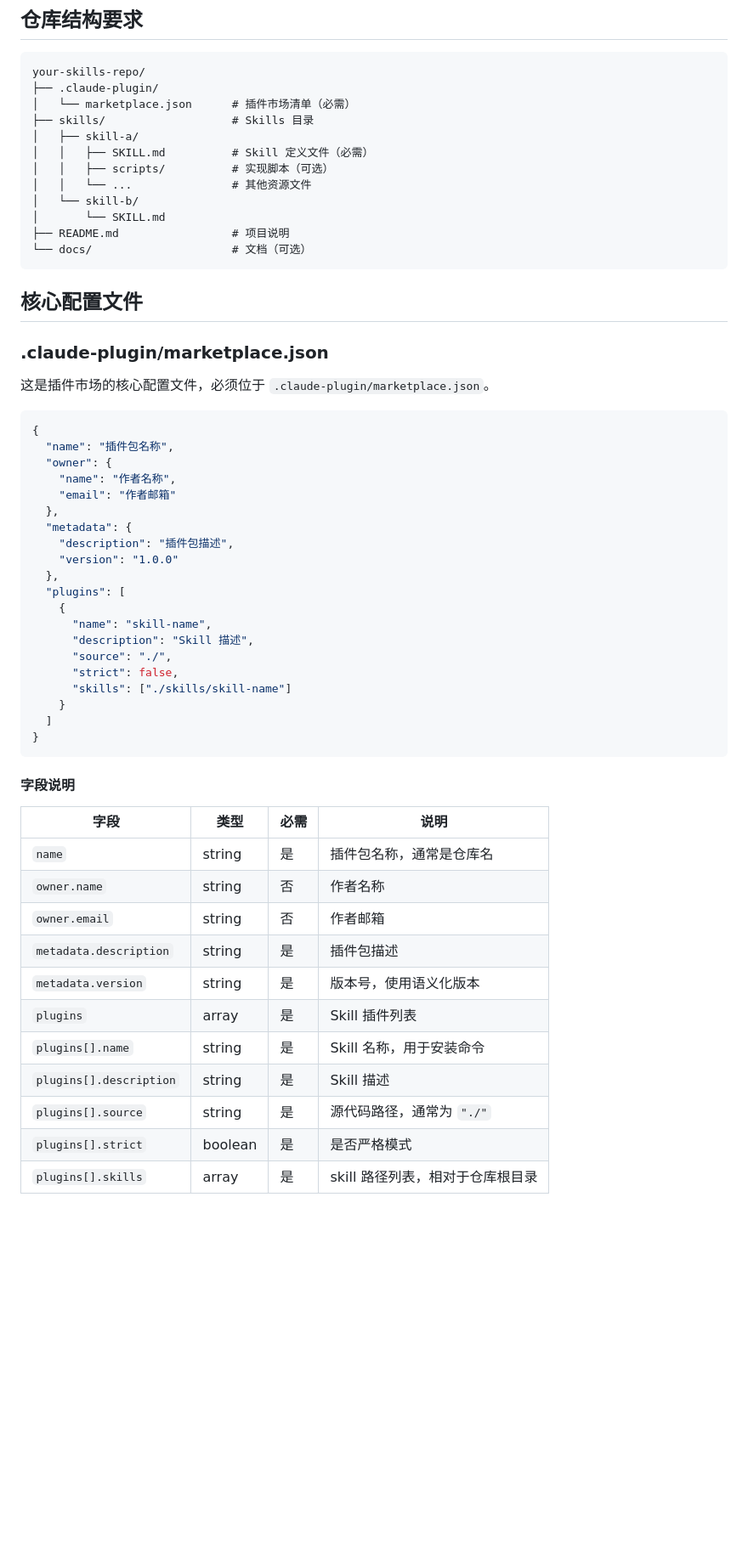
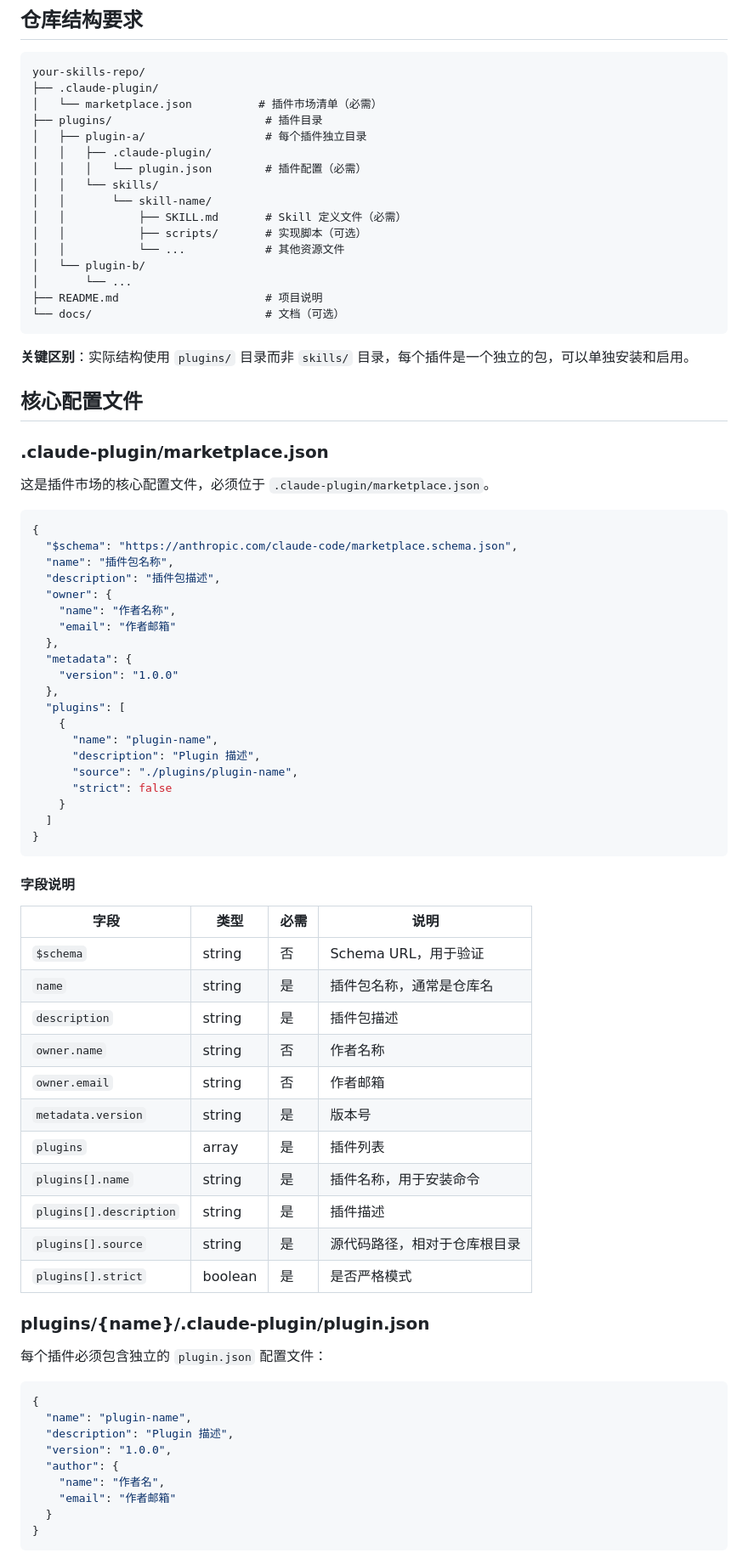
Before and after one commit to mz1999/mazhen-skills, a Markdown page: docs/plugin-marketplace-standard.md, the part around one of its changes. Shown at 85% size. Drawn GitHub-style; blank space fills up the shorter version.

````diff
--- a/docs/plugin-marketplace-standard.md
+++ b/docs/plugin-marketplace-standard.md
@@ -11,17 +11,23 @@ Claude Code 支持从 GitHub 仓库加载 skills 集合，称为"插件市场"
 ```
 your-skills-repo/
 ├── .claude-plugin/
-│   └── marketplace.json      # 插件市场清单（必需）
-├── skills/                   # Skills 目录
-│   ├── skill-a/
-│   │   ├── SKILL.md          # Skill 定义文件（必需）
-│   │   ├── scripts/          # 实现脚本（可选）
-│   │   └── ...               # 其他资源文件
-│   └── skill-b/
-│       └── SKILL.md
-├── README.md                 # 项目说明
-└── docs/                     # 文档（可选）
+│   └── marketplace.json          # 插件市场清单（必需）
+├── plugins/                       # 插件目录
+│   ├── plugin-a/                  # 每个插件独立目录
+│   │   ├── .claude-plugin/
+│   │   │   └── plugin.json        # 插件配置（必需）
+│   │   └── skills/
+│   │       └── skill-name/
+│   │           ├── SKILL.md       # Skill 定义文件（必需）
+│   │           ├── scripts/       # 实现脚本（可选）
+│   │           └── ...            # 其他资源文件
+│   └── plugin-b/
+│       └── ...
+├── README.md                      # 项目说明
+└── docs/                          # 文档（可选）
 ```
+
+**关键区别**：实际结构使用 `plugins/` 目录而非 `skills/` 目录，每个插件是一个独立的包，可以单独安装和启用。
 
 ## 核心配置文件
 
@@ -31,22 +37,22 @@ your-skills-repo/
 
 ```json
 {
+  "$schema": "https://anthropic.com/claude-code/marketplace.schema.json",
   "name": "插件包名称",
+  "description": "插件包描述",
   "owner": {
     "name": "作者名称",
     "email": "作者邮箱"
   },
   "metadata": {
-    "description": "插件包描述",
     "version": "1.0.0"
   },
   "plugins": [
     {
-      "name": "skill-name",
-      "description": "Skill 描述",
-      "source": "./",
-      "strict": false,
-      "skills": ["./skills/skill-name"]
+      "name": "plugin-name",
+      "description": "Plugin 描述",
+      "source": "./plugins/plugin-name",
+      "strict": false
     }
   ]
 }
@@ -56,14 +62,31 @@ your-skills-repo/
 
 | 字段 | 类型 | 必需 | 说明 |
 |------|------|------|------|
+| `$schema` | string | 否 | Schema URL，用于验证 |
 | `name` | string | 是 | 插件包名称，通常是仓库名 |
+| `description` | string | 是 | 插件包描述 |
 | `owner.name` | string | 否 | 作者名称 |
 | `owner.email` | string | 否 | 作者邮箱 |
-| `metadata.description` | string | 是 | 插件包描述 |
-| `metadata.version` | string | 是 | 版本号，使用语义化版本 |
-| `plugins` | array | 是 | Skill 插件列表 |
-| `plugins[].name` | string | 是 | Skill 名称，用于安装命令 |
-| `plugins[].description` | string | 是 | Skill 描述 |
-| `plugins[].source` | string | 是 | 源代码路径，通常为 `"./"` |
+| `metadata.version` | string | 是 | 版本号 |
+| `plugins` | array | 是 | 插件列表 |
+| `plugins[].name` | string | 是 | 插件名称，用于安装命令 |
+| `plugins[].description` | string | 是 | 插件描述 |
+| `plugins[].source` | string | 是 | 源代码路径，相对于仓库根目录 |
 | `plugins[].strict` | boolean | 是 | 是否严格模式 |
-| `plugins[].skills` | array | 是 | skill 路径列表，相对于仓库根目录 |
+
+### plugins/{name}/.claude-plugin/plugin.json
+
+每个插件必须包含独立的 `plugin.json` 配置文件：
+
+```json
+{
+  "name": "plugin-name",
+  "description": "Plugin 描述",
+  "version": "1.0.0",
+  "author": {
+    "name": "作者名",
+    "email": "作者邮箱"
+  }
+}
+```
+
````
Also changed, not shown: other parts of docs/plugin-marketplace-standard.md (+141 -89 lines).
